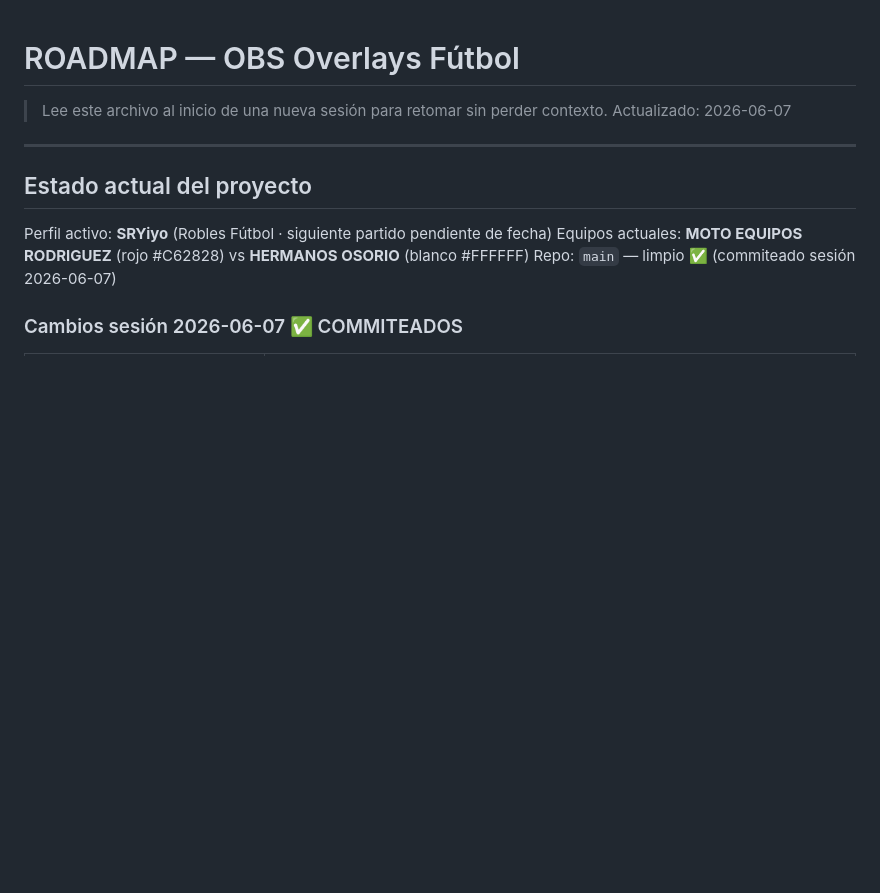
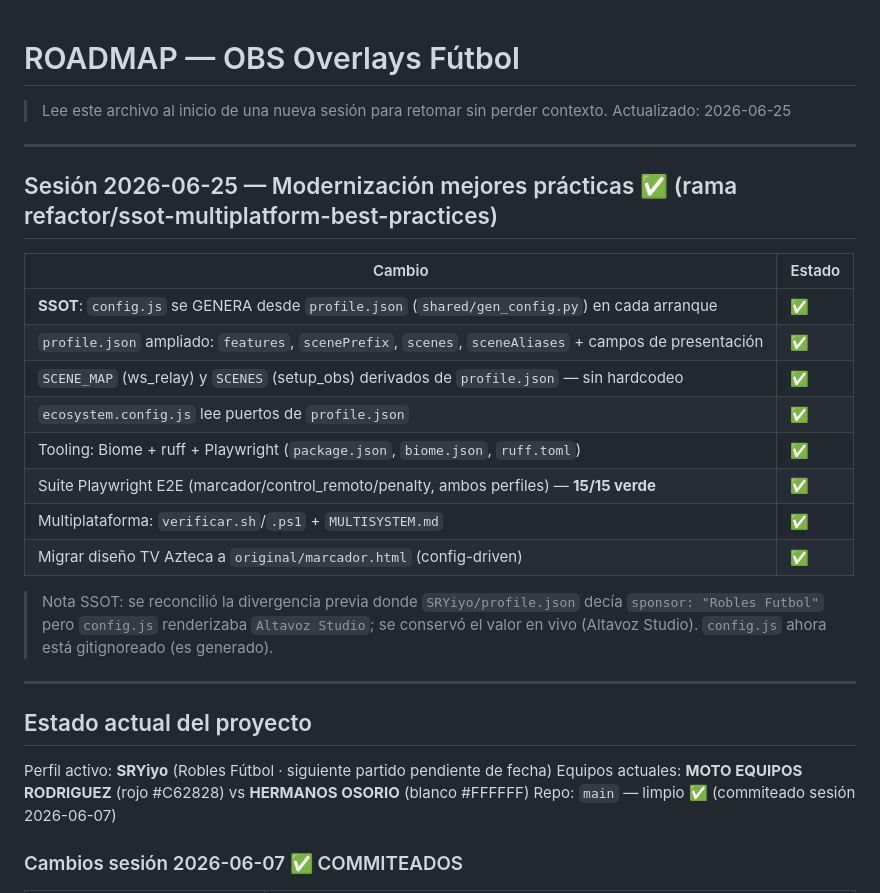
Before and after one commit to Ol3Ramirez/OBS-overlays-futbol, a Markdown page: ROADMAP.md, the part around the change. Drawn GitHub-style; blank space fills up the shorter version.

```diff
--- a/ROADMAP.md
+++ b/ROADMAP.md
@@ -1,7 +1,26 @@
 # ROADMAP — OBS Overlays Fútbol
 
 > Lee este archivo al inicio de una nueva sesión para retomar sin perder contexto.
-> Actualizado: 2026-06-07
+> Actualizado: 2026-06-25
+
+---
+
+## Sesión 2026-06-25 — Modernización mejores prácticas ✅ (rama refactor/ssot-multiplatform-best-practices)
+
+| Cambio | Estado |
+|--------|--------|
+| **SSOT**: `config.js` se GENERA desde `profile.json` (`shared/gen_config.py`) en cada arranque | ✅ |
+| `profile.json` ampliado: `features`, `scenePrefix`, `scenes`, `sceneAliases` + campos de presentación | ✅ |
+| `SCENE_MAP` (ws_relay) y `SCENES` (setup_obs) derivados de `profile.json` — sin hardcodeo | ✅ |
+| `ecosystem.config.js` lee puertos de `profile.json` | ✅ |
+| Tooling: Biome + ruff + Playwright (`package.json`, `biome.json`, `ruff.toml`) | ✅ |
+| Suite Playwright E2E (marcador/control_remoto/penalty, ambos perfiles) — **15/15 verde** | ✅ |
+| Multiplataforma: `verificar.sh`/`.ps1` + `MULTISYSTEM.md` | ✅ |
+| Migrar diseño TV Azteca a `original/marcador.html` (config-driven) | ✅ |
+
+> Nota SSOT: se reconcilió la divergencia previa donde `SRYiyo/profile.json` decía
+> `sponsor: "Robles Futbol"` pero `config.js` renderizaba `Altavoz Studio`; se conservó el
+> valor en vivo (Altavoz Studio). `config.js` ahora está gitignoreado (es generado).
 
 ---
 
```
Also changed, not shown: CLAUDE.md (+28 -0 lines), CONTEXTO_SESION_STREAM.md (+11 -3 lines).
